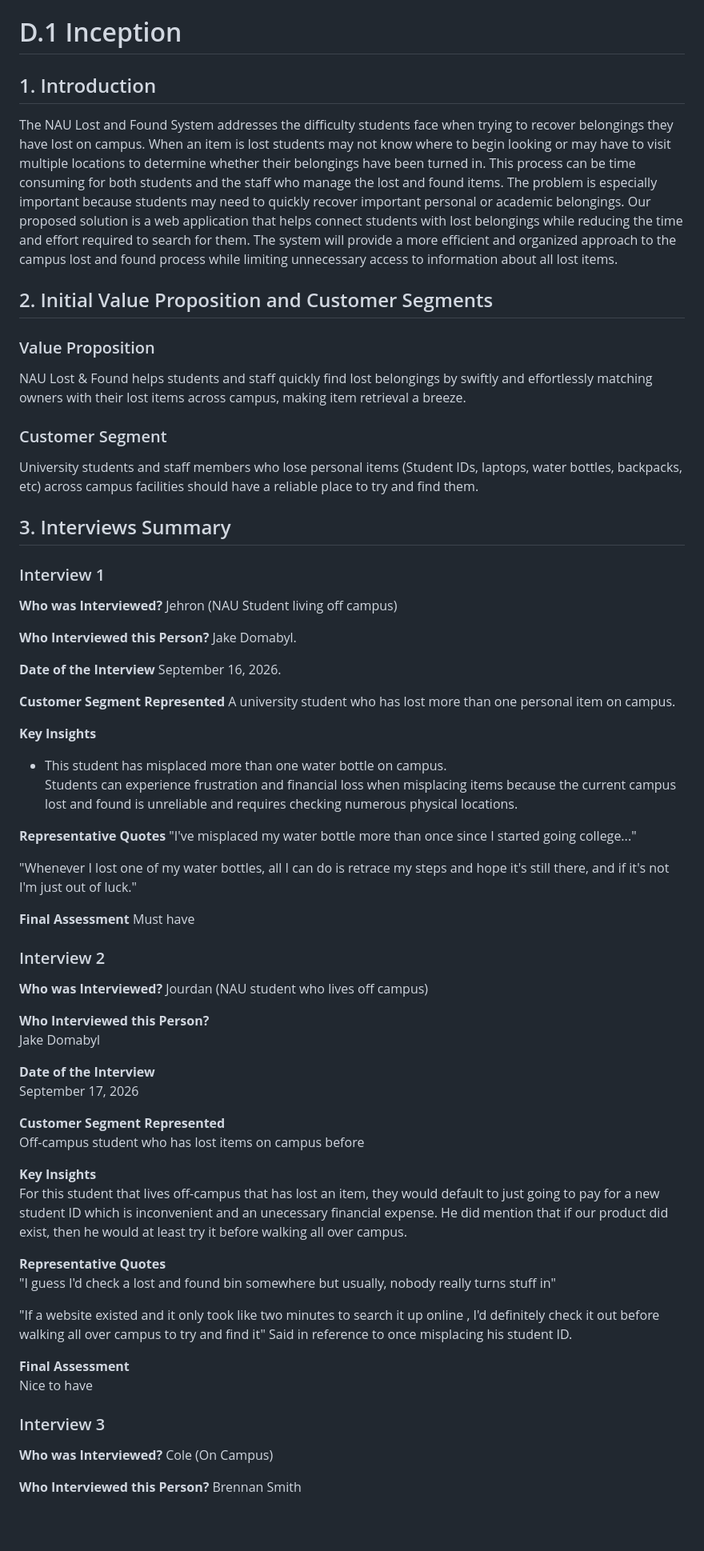
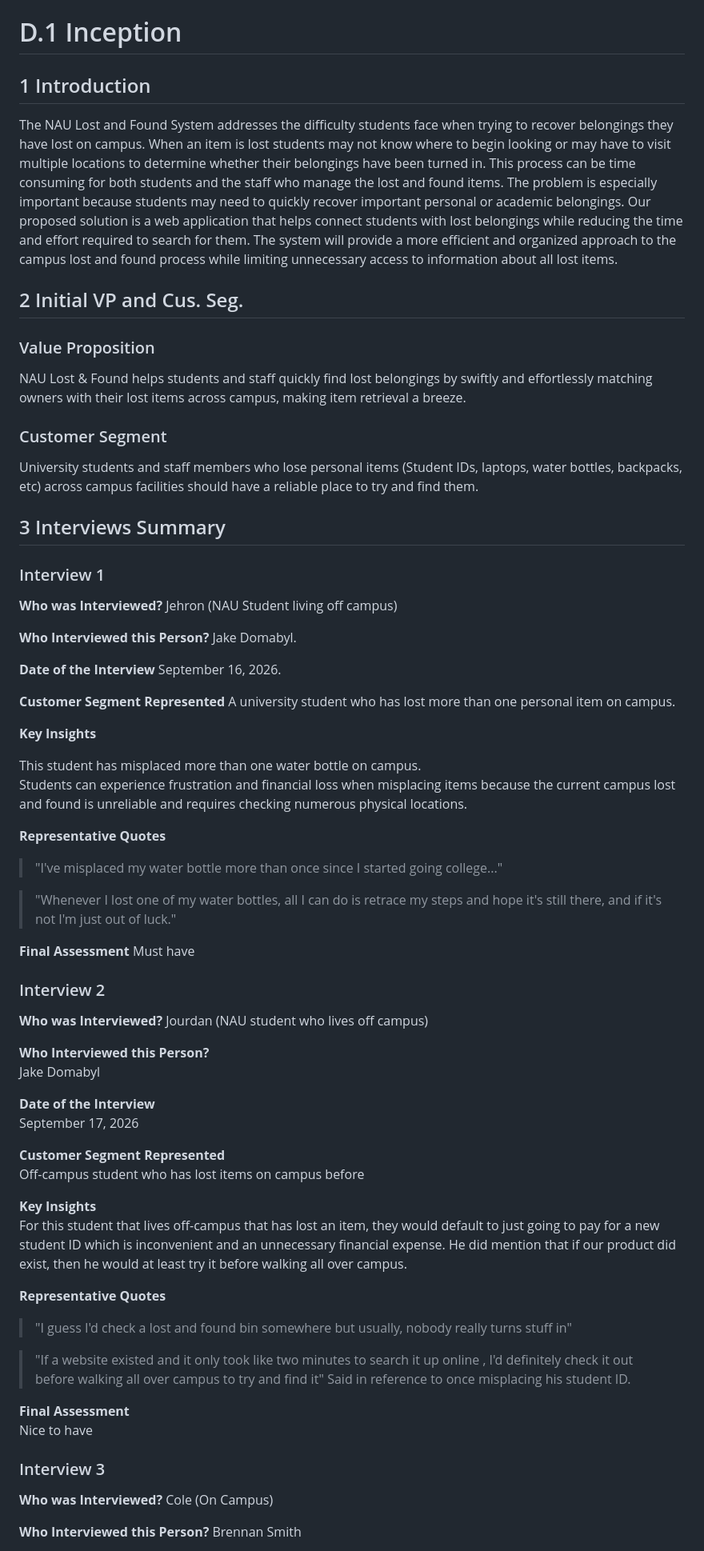
Before and after one commit to bs2863/CS386-Project-LostAndFound, a Markdown page: deliverables/D1_Inception.md, the part around one of its changes. Shown at 80% size. Drawn GitHub-style; blank space fills up the shorter version.

```diff
--- a/deliverables/D1_Inception.md
+++ b/deliverables/D1_Inception.md
@@ -1,6 +1,6 @@
 # D.1 Inception
 
-## 1. Introduction
+## 1 Introduction
 
 The NAU Lost and Found System addresses the difficulty students face when trying
 to recover belongings they have lost on campus. When an item is lost students may
@@ -13,19 +13,24 @@ students with lost belongings while reducing the time and effort required to sea
 them. The system will provide a more efficient and organized approach to the campus
 lost and found process while limiting unnecessary access to information about all lost items.
 
-## 2. Initial Value Proposition and Customer Segments
+
+## 2 Initial VP and Cus. Seg.
 
 ### Value Proposition
-NAU Lost & Found helps students and staff quickly find lost belongings by swiftly
+
+NAU Lost \& Found helps students and staff quickly find lost belongings by swiftly
 and effortlessly matching owners with their lost items across campus, making item
 retrieval a breeze.
 
+
 ### Customer Segment
+
 University students and staff members who lose personal items (Student IDs,
 laptops, water bottles, backpacks, etc) across campus facilities should
 have a reliable place to try and find them.
 
-## 3. Interviews Summary
+
+## 3 Interviews Summary
 
 ### Interview 1
 
@@ -42,21 +47,24 @@ September 16, 2026.
 A university student who has lost more than one personal item on campus.
 
 **Key Insights**
-- This student has misplaced more than one water bottle on campus.
+
+This student has misplaced more than one water bottle on campus.
 Students can experience frustration and financial loss when misplacing items
 because the current campus lost and found is unreliable and requires checking
 numerous physical locations.
 
 **Representative Quotes**
-"I've misplaced my water bottle more than once since I started going college..."
+>"I've misplaced my water bottle more than once since I started going college..."
 
-"Whenever I lost one of my water bottles, all I can do is retrace my steps
+>"Whenever I lost one of my water bottles, all I can do is retrace my steps
 and hope it's still there, and if it's not I'm just out of luck."
 
 **Final Assessment**
 Must have
 
+
 ### Interview 2
+
 **Who was Interviewed?**
 Jourdan (NAU student who lives off campus)
 
@@ -72,21 +80,23 @@ Off-campus student who has lost items on campus before
 **Key Insights**
 For this student that lives off-campus that has lost an item, they would
 default to just going to pay for a new student ID which is inconvenient
-and an unecessary financial expense. He did mention that if our product did
+and an unnecessary financial expense. He did mention that if our product did
 exist, then he would at least try it before walking all over campus.
 
 **Representative Quotes**
-"I guess I'd check a lost and found bin somewhere but usually, nobody really
+>"I guess I'd check a lost and found bin somewhere but usually, nobody really
 turns stuff in"
 
-"If a website existed and it only took like two minutes to search it up online
+>"If a website existed and it only took like two minutes to search it up online
 , I'd definitely check it out before walking all over campus to try and find
 it" Said in reference to once misplacing his student ID.
 
 **Final Assessment**
 Nice to have
 
+
 ### Interview 3
+
 **Who was Interviewed?**
 Cole (On Campus)
 
```
Also changed, not shown: other parts of deliverables/D1_Inception.md (+49 -30 lines).
